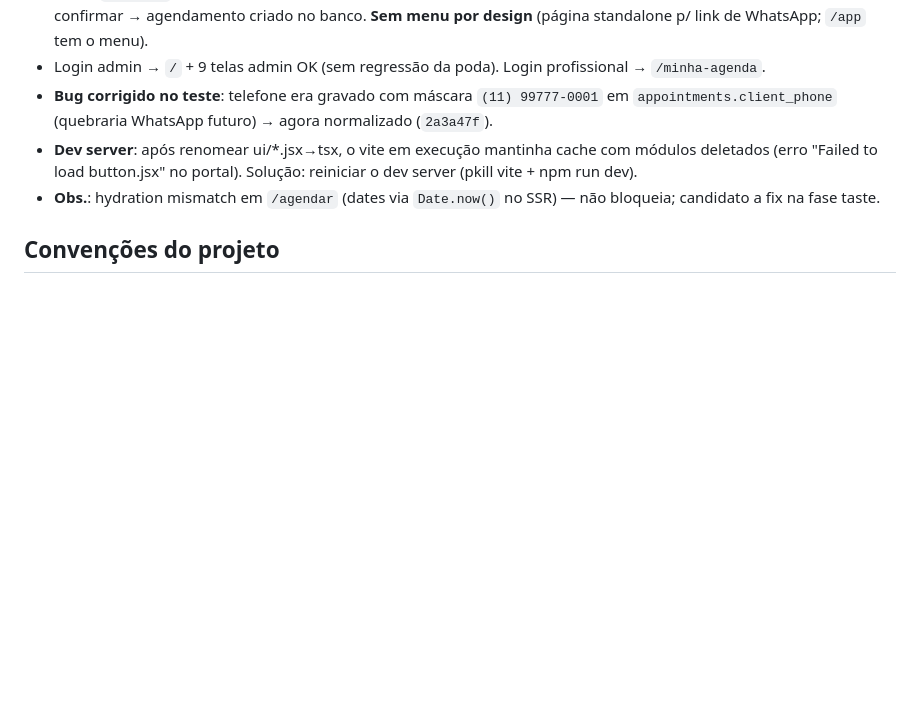
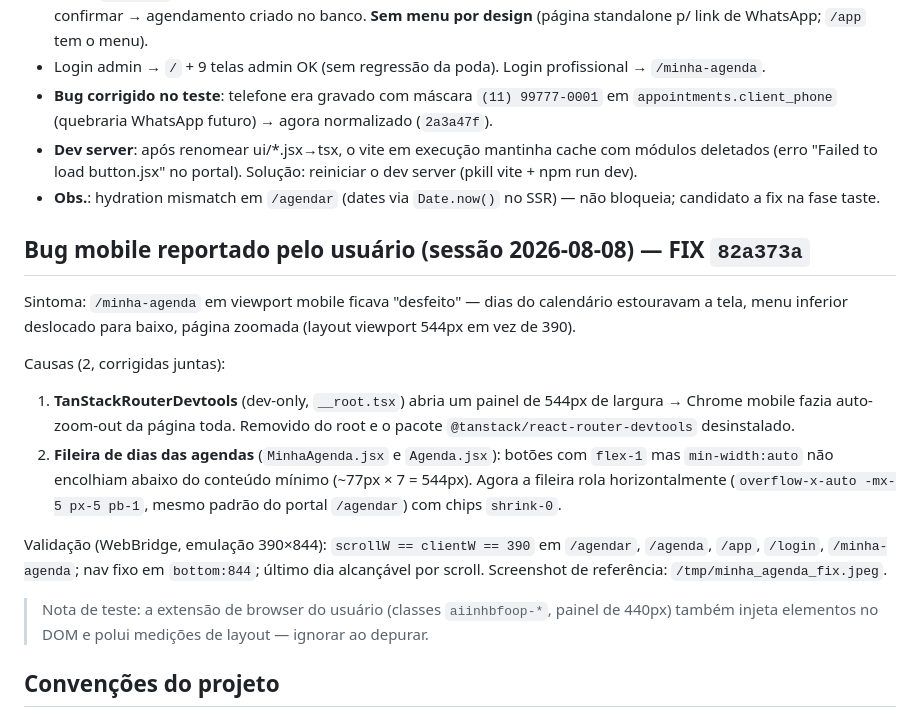
Before and after one commit to augustoedt/labelle, a Markdown page: CHECKPOINT.md, the part around the change. Rendered like a GitHub page; blank space fills up the shorter version.

Commit message:
docs: registro do bug mobile (devtools 544px + calendario) e fix

```diff
--- a/CHECKPOINT.md
+++ b/CHECKPOINT.md
@@ -117,6 +117,28 @@ Skills migradas nesta sessão: `redesign-existing-projects`, `design-taste-front
 - **Obs.**: hydration mismatch em `/agendar` (dates via `Date.now()` no SSR) — não bloqueia;
   candidato a fix na fase taste.
 
+## Bug mobile reportado pelo usuário (sessão 2026-08-08) — FIX `82a373a`
+
+Sintoma: `/minha-agenda` em viewport mobile ficava "desfeito" — dias do calendário
+estouravam a tela, menu inferior deslocado para baixo, página zoomada (layout viewport
+544px em vez de 390).
+
+Causas (2, corrigidas juntas):
+1. **TanStackRouterDevtools** (dev-only, `__root.tsx`) abria um painel de 544px de
+   largura → Chrome mobile fazia auto-zoom-out da página toda. Removido do root e o
+   pacote `@tanstack/react-router-devtools` desinstalado.
+2. **Fileira de dias das agendas** (`MinhaAgenda.jsx` e `Agenda.jsx`): botões com
+   `flex-1` mas `min-width:auto` não encolhiam abaixo do conteúdo mínimo (~77px × 7 =
+   544px). Agora a fileira rola horizontalmente (`overflow-x-auto -mx-5 px-5 pb-1`,
+   mesmo padrão do portal `/agendar`) com chips `shrink-0`.
+
+Validação (WebBridge, emulação 390×844): `scrollW == clientW == 390` em `/agendar`,
+`/agenda`, `/app`, `/login`, `/minha-agenda`; nav fixo em `bottom:844`; último dia
+alcançável por scroll. Screenshot de referência: `/tmp/minha_agenda_fix.jpeg`.
+
+> Nota de teste: a extensão de browser do usuário (classes `aiinhbfoop-*`, painel de
+> 440px) também injeta elementos no DOM e polui medições de layout — ignorar ao depurar.
+
 ## Convenções do projeto
 
 - Commit por correção, mensagens em pt-BR começando com `front:`/`back:`. **Nunca** `git push` sem pedir.
```
